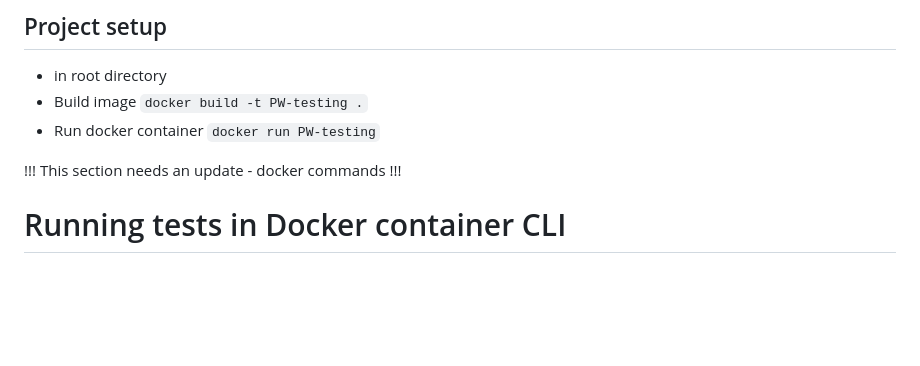
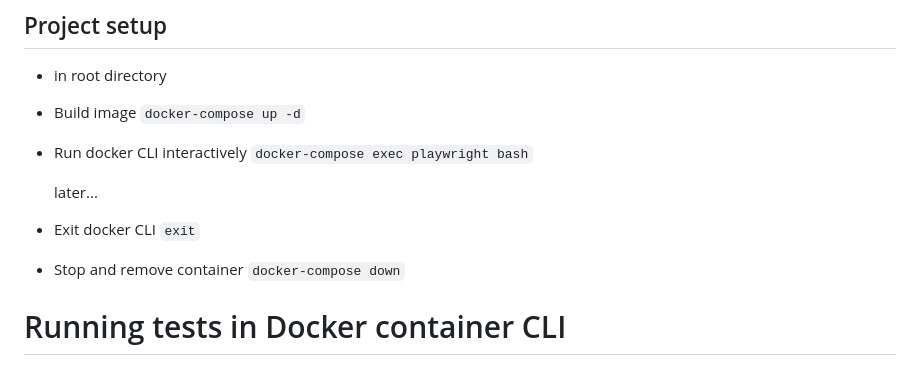
Before and after one commit to jaX10bt/TDD-Playwright, a Markdown page: README.md, the part around the change. GitHub-like rendering; blank space fills up the shorter version.

Commit message:
update docker commands in readme

````diff
--- a/README.md
+++ b/README.md
@@ -7,10 +7,13 @@ Technologies used: Playwright, NODE.js, Docker
 
 ## Project setup
 * in root directory
-* Build image ```docker build -t PW-testing .```
-* Run docker container ```docker run PW-testing```
+* Build image ```docker-compose up -d```
+* Run docker CLI interactively ```docker-compose exec playwright bash```
 
-!!! This section needs an update - docker commands !!!
+	later...
+* Exit docker CLI ```exit```
+* Stop and remove container ```docker-compose down```
+
 
 # Running tests in Docker container CLI
 * run all tests - ```npx playwright test```
````
